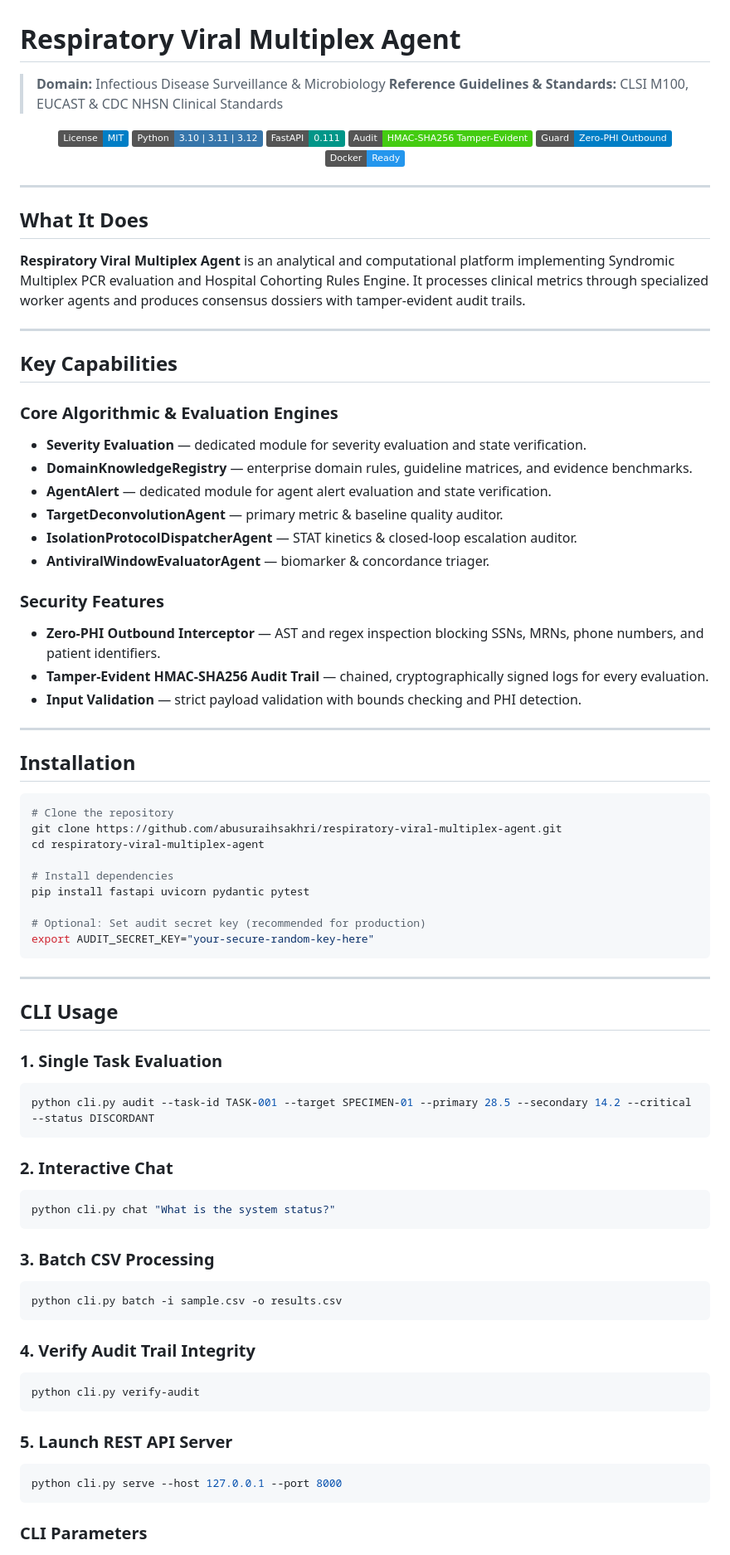
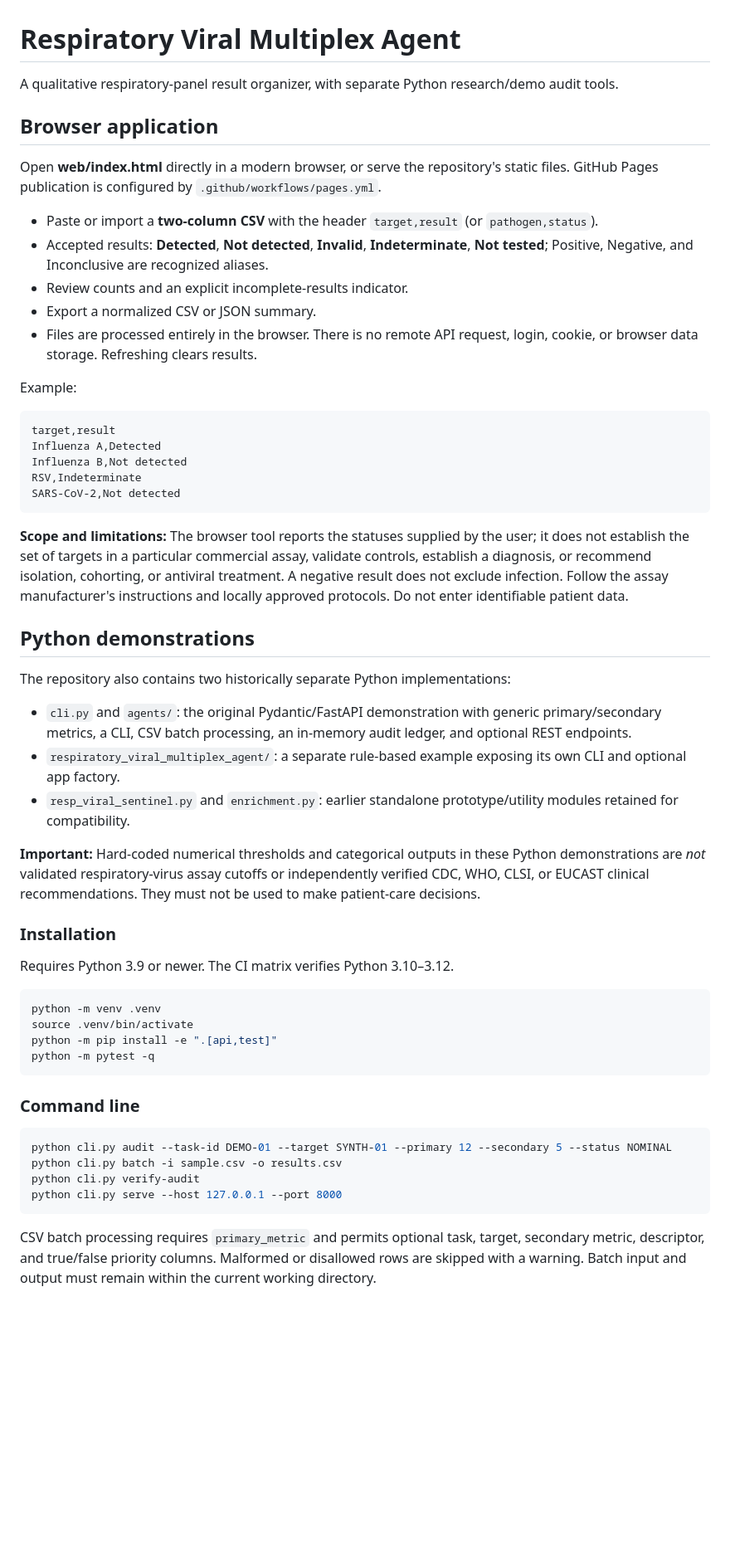
Before and after one commit to abusuraihsakhri/respiratory-viral-multiplex-agent, a Markdown page: README.md, the part around one of its changes. Shown at 83% size. Rendered like a GitHub page; badges without logos; blank space fills up the shorter version.

Commit message:
Document actual workflows, clinical limitations and privacy boundaries

````diff
--- a/README.md
+++ b/README.md
@@ -1,88 +1,58 @@
 # Respiratory Viral Multiplex Agent
 
-> **Domain:** Infectious Disease Surveillance & Microbiology
-> **Reference Guidelines & Standards:** CLSI M100, EUCAST & CDC NHSN Clinical Standards
+A qualitative respiratory-panel result organizer, with separate Python research/demo audit tools.
 
-<div align="center">
+## Browser application
 
-[![License: MIT](https://img.shields.io/badge/License-MIT-blue.svg)](LICENSE)
-![Python](https://img.shields.io/badge/Python-3.10%20%7C%203.11%20%7C%203.12-3776AB.svg?logo=python&logoColor=white)
-![FastAPI](https://img.shields.io/badge/FastAPI-0.111-009688.svg?logo=fastapi&logoColor=white)
-![Audit Trail](https://img.shields.io/badge/Audit-HMAC--SHA256_Tamper--Evident-brightgreen.svg)
-![Zero-PHI Guard](https://img.shields.io/badge/Guard-Zero--PHI_Outbound-blue.svg)
-![Docker](https://img.shields.io/badge/Docker-Ready-2496ED.svg?logo=docker&logoColor=white)
+Open **web/index.html** directly in a modern browser, or serve the repository's static files. GitHub Pages publication is configured by `.github/workflows/pages.yml`.
 
-</div>
+- Paste or import a **two-column CSV** with the header `target,result` (or `pathogen,status`).
+- Accepted results: **Detected**, **Not detected**, **Invalid**, **Indeterminate**, **Not tested**; Positive, Negative, and Inconclusive are recognized aliases.
+- Review counts and an explicit incomplete-results indicator.
+- Export a normalized CSV or JSON summary.
+- Files are processed entirely in the browser. There is no remote API request, login, cookie, or browser data storage. Refreshing clears results.
 
----
+Example:
 
-## What It Does
+```csv
+target,result
+Influenza A,Detected
+Influenza B,Not detected
+RSV,Indeterminate
+SARS-CoV-2,Not detected
+```
 
-**Respiratory Viral Multiplex Agent** is an analytical and computational platform implementing Syndromic Multiplex PCR evaluation and Hospital Cohorting Rules Engine. It processes clinical metrics through specialized worker agents and produces consensus dossiers with tamper-evident audit trails.
+**Scope and limitations:** The browser tool reports the statuses supplied by the user; it does not establish the set of targets in a particular commercial assay, validate controls, establish a diagnosis, or recommend isolation, cohorting, or antiviral treatment. A negative result does not exclude infection. Follow the assay manufacturer's instructions and locally approved protocols. Do not enter identifiable patient data.
 
----
+## Python demonstrations
 
-## Key Capabilities
+The repository also contains two historically separate Python implementations:
 
-### Core Algorithmic & Evaluation Engines
+- `cli.py` and `agents/`: the original Pydantic/FastAPI demonstration with generic primary/secondary metrics, a CLI, CSV batch processing, an in-memory audit ledger, and optional REST endpoints.
+- `respiratory_viral_multiplex_agent/`: a separate rule-based example exposing its own CLI and optional app factory.
+- `resp_viral_sentinel.py` and `enrichment.py`: earlier standalone prototype/utility modules retained for compatibility.
 
-- **Severity Evaluation** — dedicated module for severity evaluation and state verification.
-- **DomainKnowledgeRegistry** — enterprise domain rules, guideline matrices, and evidence benchmarks.
-- **AgentAlert** — dedicated module for agent alert evaluation and state verification.
-- **TargetDeconvolutionAgent** — primary metric & baseline quality auditor.
-- **IsolationProtocolDispatcherAgent** — STAT kinetics & closed-loop escalation auditor.
-- **AntiviralWindowEvaluatorAgent** — biomarker & concordance triager.
+**Important:** Hard-coded numerical thresholds and categorical outputs in these Python demonstrations are *not* validated respiratory-virus assay cutoffs or independently verified CDC, WHO, CLSI, or EUCAST clinical recommendations. They must not be used to make patient-care decisions.
 
-### Security Features
+### Installation
 
-- **Zero-PHI Outbound Interceptor** — AST and regex inspection blocking SSNs, MRNs, phone numbers, and patient identifiers.
-- **Tamper-Evident HMAC-SHA256 Audit Trail** — chained, cryptographically signed logs for every evaluation.
-- **Input Validation** — strict payload validation with bounds checking and PHI detection.
-
----
-
-## Installation
+Requires Python 3.9 or newer. The CI matrix verifies Python 3.10–3.12.
 
 ```bash
-# Clone the repository
-git clone https://github.com/abusuraihsakhri/respiratory-viral-multiplex-agent.git
-cd respiratory-viral-multiplex-agent
-
-# Install dependencies
-pip install fastapi uvicorn pydantic pytest
-
-# Optional: Set audit secret key (recommended for production)
-export AUDIT_SECRET_KEY="your-secure-random-key-here"
+python -m venv .venv
+source .venv/bin/activate
+python -m pip install -e ".[api,test]"
+python -m pytest -q
 ```
 
----
+### Command line
 
-## CLI Usage
-
-### 1. Single Task Evaluation
 ```bash
-python cli.py audit --task-id TASK-001 --target SPECIMEN-01 --primary 28.5 --secondary 14.2 --critical --status DISCORDANT
-```
-
-### 2. Interactive Chat
-```bash
-python cli.py chat "What is the system status?"
-```
-
-### 3. Batch CSV Processing
-```bash
+python cli.py audit --task-id DEMO-01 --target SYNTH-01 --primary 12 --secondary 5 --status NOMINAL
 python cli.py batch -i sample.csv -o results.csv
-```
-
-### 4. Verify Audit Trail Integrity
-```bash
 python cli.py verify-audit
-```
-
-### 5. Launch REST API Server
-```bash
 python cli.py serve --host 127.0.0.1 --port 8000
 ```
 
-### CLI Parameters
+CSV batch processing requires `primary_metric` and permits optional task, target, secondary metric, descriptor, and true/false priority columns. Malformed or disallowed rows are skipped with a warning. Batch input and output must remain within the current working directory.
 
````
Also changed, not shown: other parts of README.md (+14 -82 lines).
